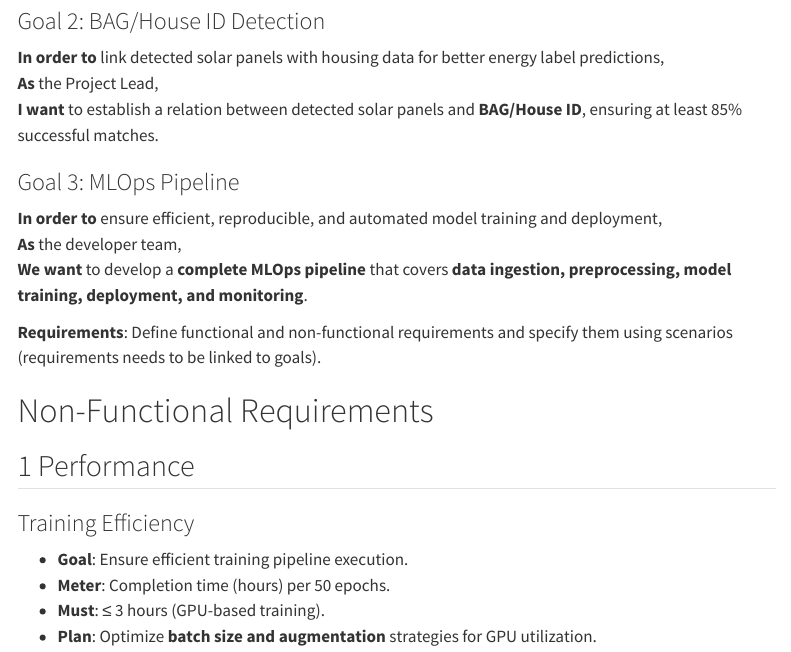
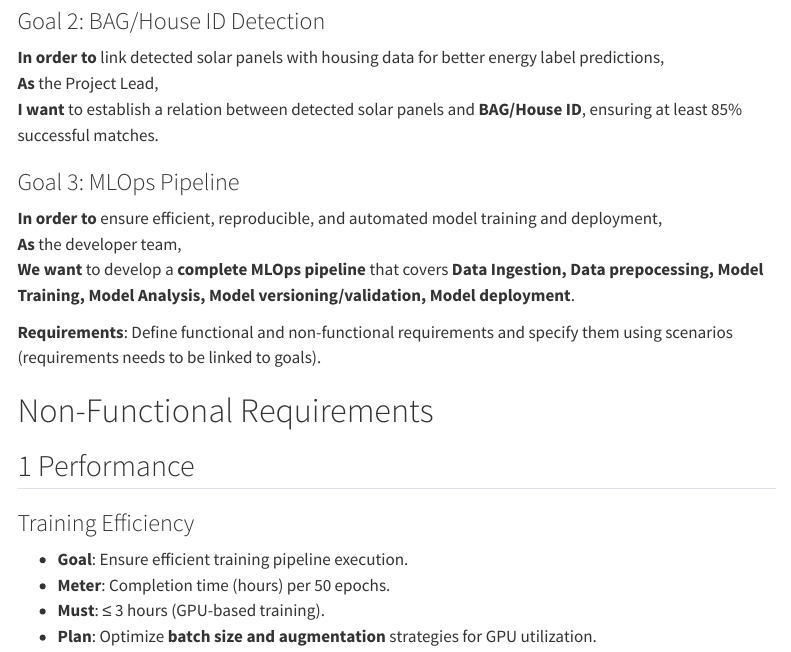
Before and after one commit to DelvinBa/solarpanel-detection-system, a Quarto document (docs/technical_functional_design/main.qmd): the page in a window 1100 px wide, from 2090 px down. Rendered offline with R 4.5, knitr and Pandoc in place of Quarto, with nearby package versions; menus at the side of the page are left out.

Commit message:
Update MLOps pipeline description for clarity and detail in main.qmd

```diff
--- a/docs/technical_functional_design/main.qmd
+++ b/docs/technical_functional_design/main.qmd
@@ -71,7 +71,7 @@ The NOWATT project leverages **computer vision** to automate solar panel detecti
 ### Goal 3: MLOps Pipeline
 **In order to** ensure efficient, reproducible, and automated model training and deployment,
 **As** the developer team,
-**We want** to develop a **complete MLOps pipeline** that covers **data ingestion, preprocessing, model training, deployment, and monitoring**.
+**We want** to develop a **complete MLOps pipeline** that covers **Data Ingestion, Data prepocessing, Model Training, Model Analysis, Model versioning/validation, Model deployment**.
 
 **Requirements**: Define functional and non-functional requirements and specify them using scenarios (requirements needs to be linked to goals).
 
```
